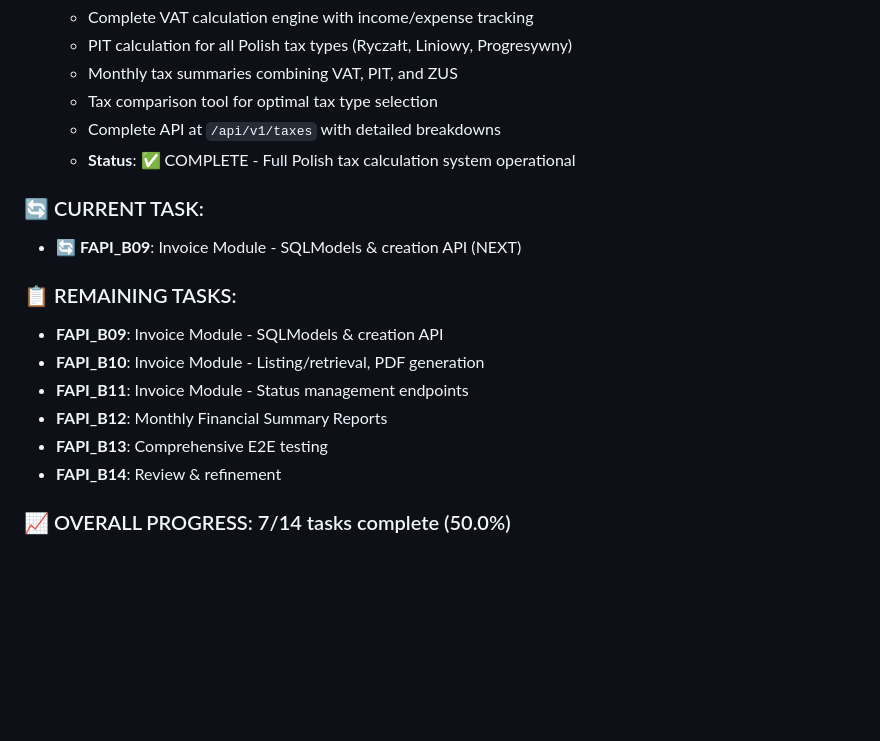
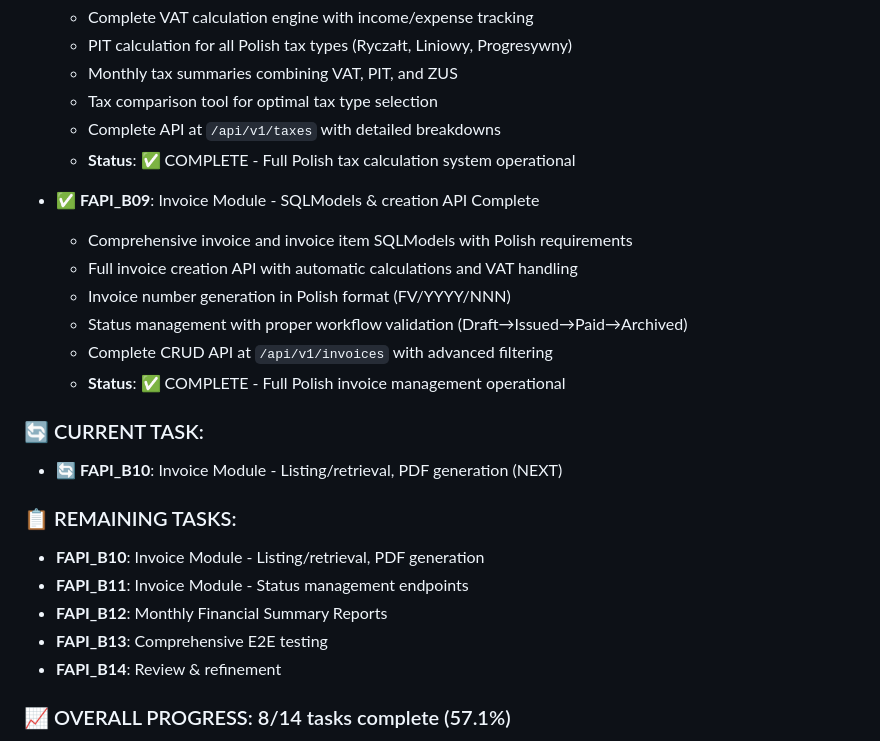
Before and after one commit to tmazurek/INfirma-python, a Markdown page: phase1.md, the part around the change printed below. GitHub-like rendering; blank space fills up the shorter version.

```diff
--- a/phase1.md
+++ b/phase1.md
@@ -249,16 +249,23 @@ This FastAPI blueprint provides a modern, performant, and well-structured approa
   - Complete API at `/api/v1/taxes` with detailed breakdowns
   - **Status**: ✅ COMPLETE - Full Polish tax calculation system operational
 
+- **✅ FAPI_B09**: Invoice Module - SQLModels & creation API Complete
+  - Comprehensive invoice and invoice item SQLModels with Polish requirements
+  - Full invoice creation API with automatic calculations and VAT handling
+  - Invoice number generation in Polish format (FV/YYYY/NNN)
+  - Status management with proper workflow validation (Draft→Issued→Paid→Archived)
+  - Complete CRUD API at `/api/v1/invoices` with advanced filtering
+  - **Status**: ✅ COMPLETE - Full Polish invoice management operational
+
 ### 🔄 CURRENT TASK:
-- **🔄 FAPI_B09**: Invoice Module - SQLModels & creation API (NEXT)
+- **🔄 FAPI_B10**: Invoice Module - Listing/retrieval, PDF generation (NEXT)
 
 ### 📋 REMAINING TASKS:
-- **FAPI_B09**: Invoice Module - SQLModels & creation API
 - **FAPI_B10**: Invoice Module - Listing/retrieval, PDF generation
 - **FAPI_B11**: Invoice Module - Status management endpoints
 - **FAPI_B12**: Monthly Financial Summary Reports
 - **FAPI_B13**: Comprehensive E2E testing
 - **FAPI_B14**: Review & refinement
 
-### 📈 OVERALL PROGRESS: 7/14 tasks complete (50.0%)
+### 📈 OVERALL PROGRESS: 8/14 tasks complete (57.1%)
 
```
Also changed, not shown: other parts of phase1.md (+1 -1 lines).
